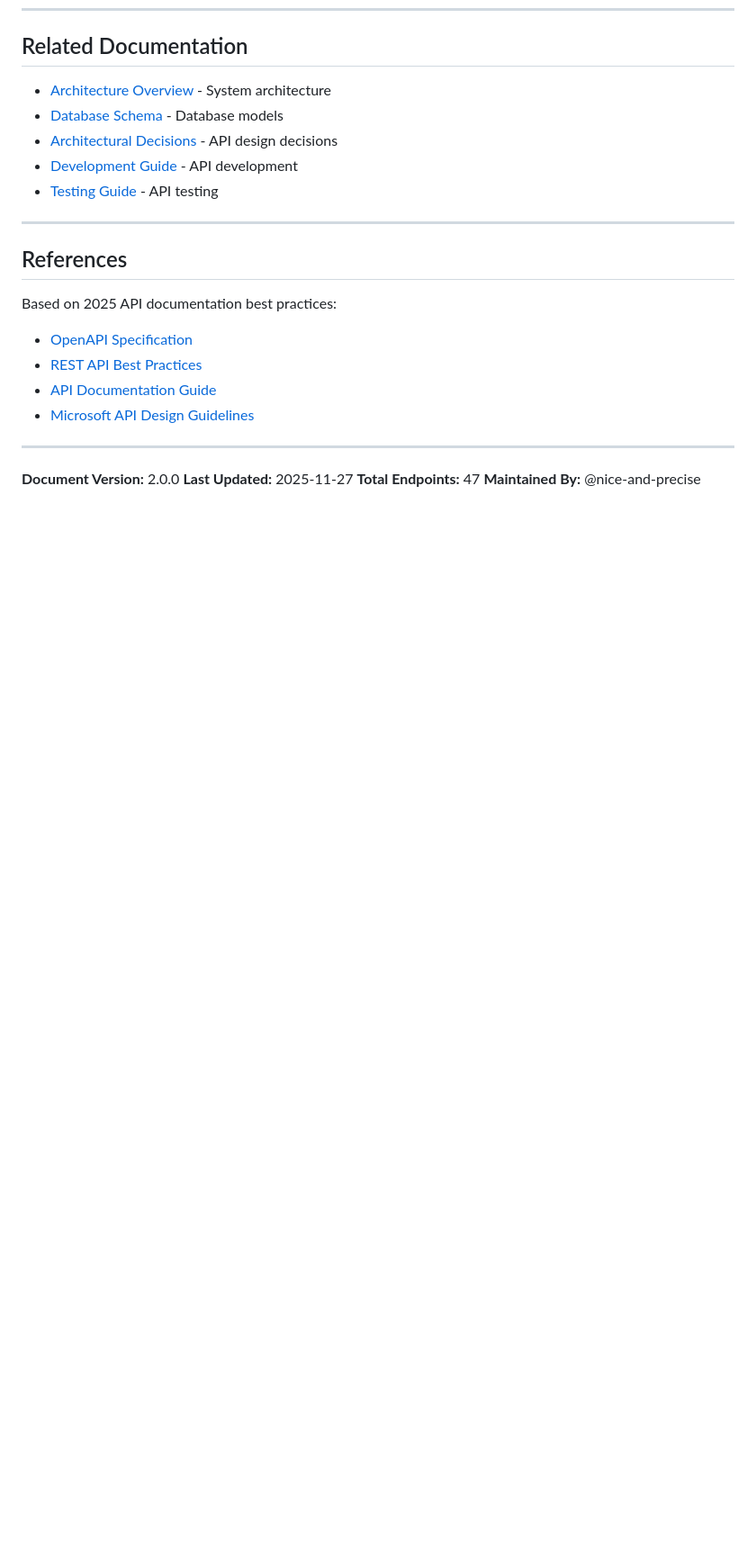
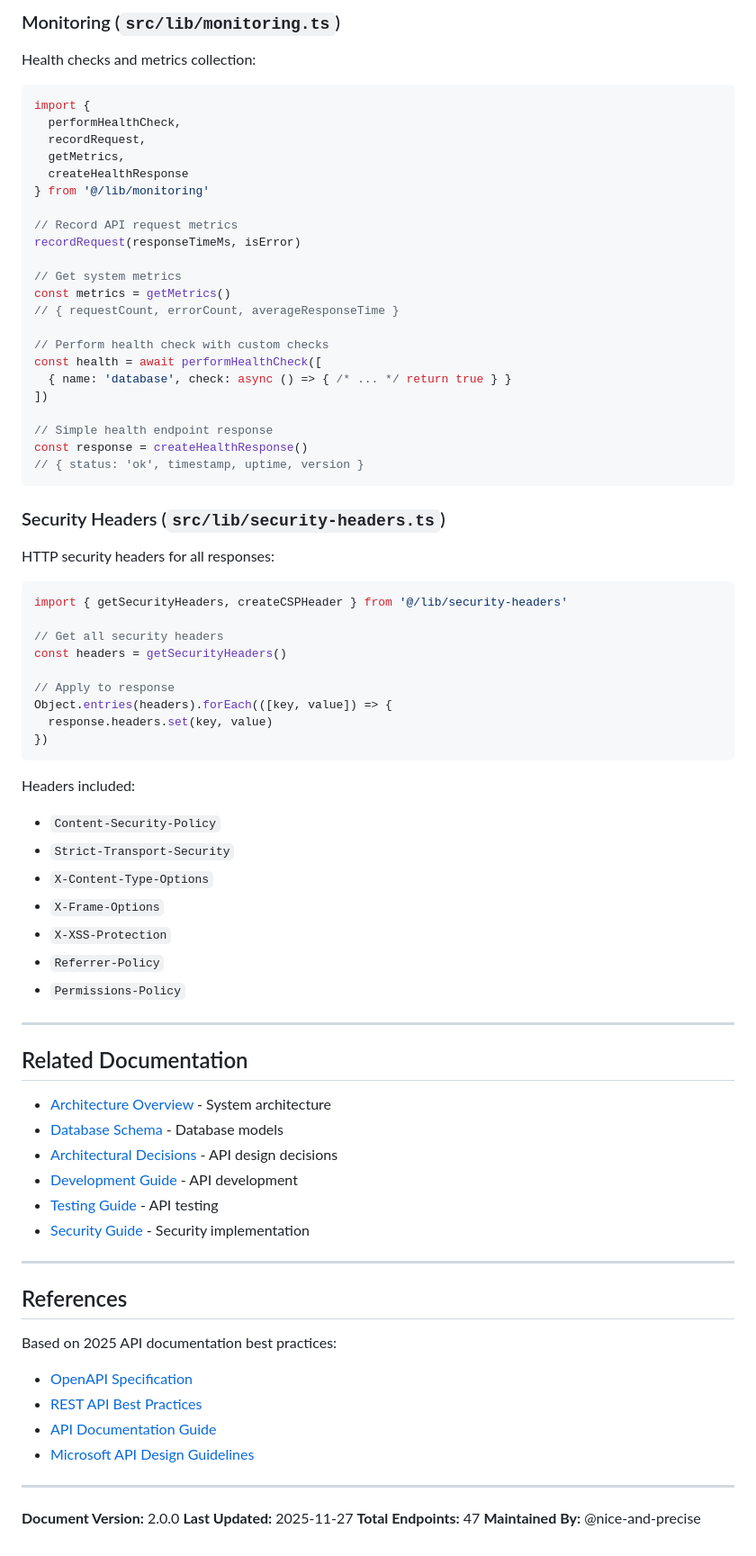
Before and after one commit to nice-and-precise/midwest-underground-website, a Markdown page: docs/architecture/API-REFERENCE.md, the part around one of its changes. Shown at 90% size. GitHub-like rendering; blank space fills up the shorter version.

````diff
--- a/docs/architecture/API-REFERENCE.md
+++ b/docs/architecture/API-REFERENCE.md
@@ -2139,3 +2209,59 @@ Content-Type: application/json
+### Monitoring (`src/lib/monitoring.ts`)
+
+Health checks and metrics collection:
+
+```typescript
+import {
+  performHealthCheck,
+  recordRequest,
+  getMetrics,
+  createHealthResponse
+} from '@/lib/monitoring'
+
+// Record API request metrics
+recordRequest(responseTimeMs, isError)
+
+// Get system metrics
+const metrics = getMetrics()
+// { requestCount, errorCount, averageResponseTime }
+
+// Perform health check with custom checks
+const health = await performHealthCheck([
+  { name: 'database', check: async () => { /* ... */ return true } }
+])
+
+// Simple health endpoint response
+const response = createHealthResponse()
+// { status: 'ok', timestamp, uptime, version }
+```
+
+### Security Headers (`src/lib/security-headers.ts`)
+
+HTTP security headers for all responses:
+
+```typescript
+import { getSecurityHeaders, createCSPHeader } from '@/lib/security-headers'
+
+// Get all security headers
+const headers = getSecurityHeaders()
+
+// Apply to response
+Object.entries(headers).forEach(([key, value]) => {
+  response.headers.set(key, value)
+})
+```
+
+Headers included:
+- `Content-Security-Policy`
+- `Strict-Transport-Security`
+- `X-Content-Type-Options`
+- `X-Frame-Options`
+- `X-XSS-Protection`
+- `Referrer-Policy`
+- `Permissions-Policy`
+
+---
+
 ## Related Documentation
 
 - [Architecture Overview](./OVERVIEW.md) - System architecture
@@ -2143,6 +2269,7 @@ Content-Type: application/json
 - [Architectural Decisions](./DECISIONS.md) - API design decisions
 - [Development Guide](../guides/DEVELOPMENT.md) - API development
 - [Testing Guide](../guides/TESTING.md) - API testing
+- [Security Guide](../guides/SECURITY.md) - Security implementation
 
 ---
 
````
Also changed, not shown: other parts of docs/architecture/API-REFERENCE.md (+74 -4 lines), docs/README.md (+9 -7 lines), docs/guides/SECURITY.md (added, +558 -0 lines).
